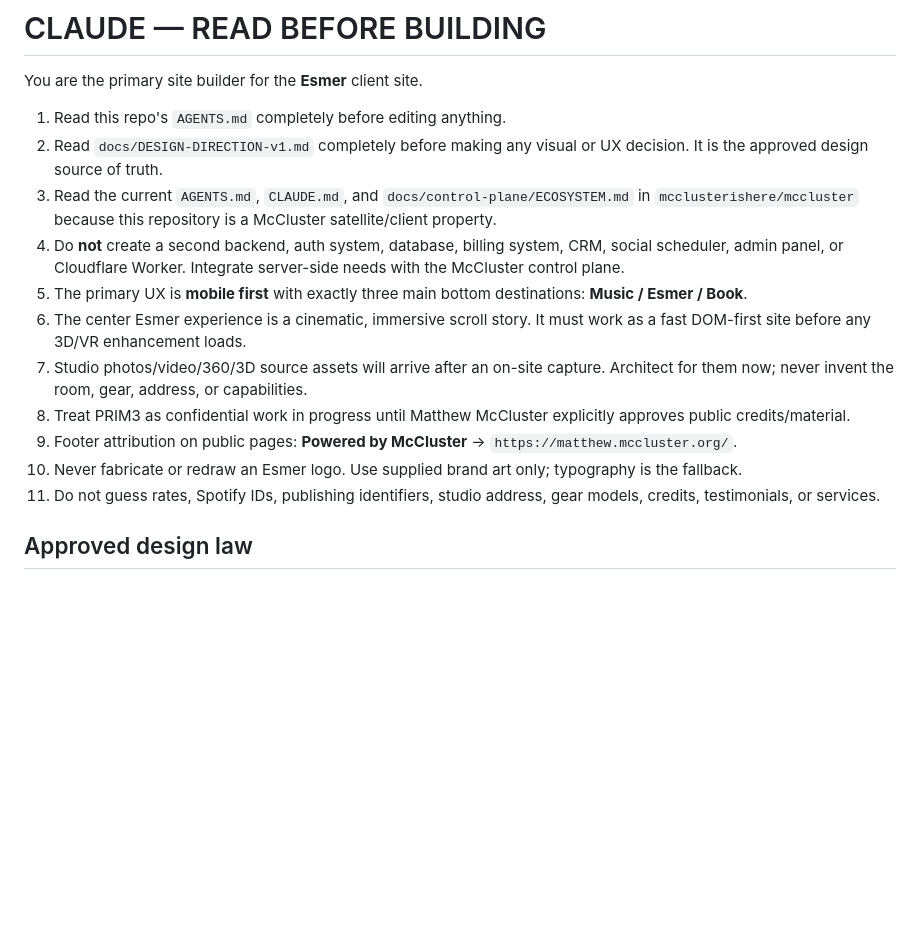
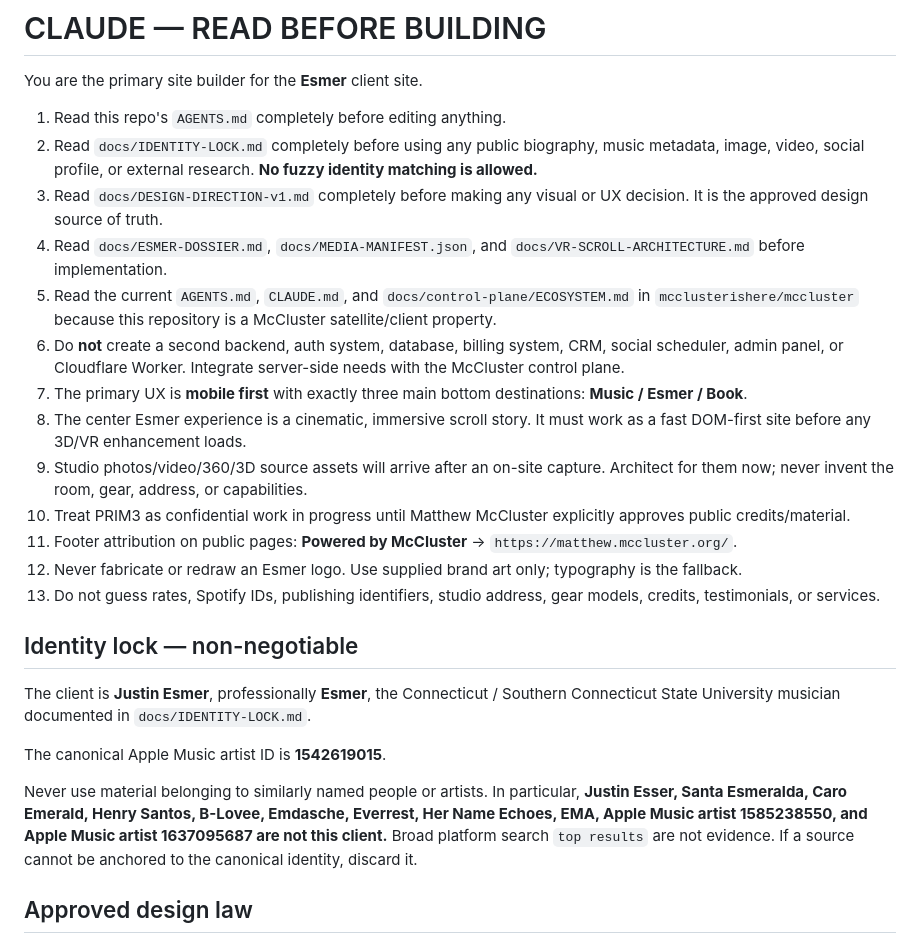
Before and after one commit to mcclusterishere/esmer, a Markdown page: CLAUDE.md, the part around the change. GitHub-like rendering; blank space fills up the shorter version.

Commit message:
Require Esmer identity lock before research or build

```diff
--- a/CLAUDE.md
+++ b/CLAUDE.md
@@ -3,16 +3,26 @@
 You are the primary site builder for the **Esmer** client site.
 
 1. Read this repo's `AGENTS.md` completely before editing anything.
-2. Read `docs/DESIGN-DIRECTION-v1.md` completely before making any visual or UX decision. It is the approved design source of truth.
-3. Read the current `AGENTS.md`, `CLAUDE.md`, and `docs/control-plane/ECOSYSTEM.md` in `mcclusterishere/mccluster` because this repository is a McCluster satellite/client property.
-4. Do **not** create a second backend, auth system, database, billing system, CRM, social scheduler, admin panel, or Cloudflare Worker. Integrate server-side needs with the McCluster control plane.
-5. The primary UX is **mobile first** with exactly three main bottom destinations: **Music / Esmer / Book**.
-6. The center Esmer experience is a cinematic, immersive scroll story. It must work as a fast DOM-first site before any 3D/VR enhancement loads.
-7. Studio photos/video/360/3D source assets will arrive after an on-site capture. Architect for them now; never invent the room, gear, address, or capabilities.
-8. Treat PRIM3 as confidential work in progress until Matthew McCluster explicitly approves public credits/material.
-9. Footer attribution on public pages: **Powered by McCluster** → `https://matthew.mccluster.org/`.
-10. Never fabricate or redraw an Esmer logo. Use supplied brand art only; typography is the fallback.
-11. Do not guess rates, Spotify IDs, publishing identifiers, studio address, gear models, credits, testimonials, or services.
+2. Read `docs/IDENTITY-LOCK.md` completely before using any public biography, music metadata, image, video, social profile, or external research. **No fuzzy identity matching is allowed.**
+3. Read `docs/DESIGN-DIRECTION-v1.md` completely before making any visual or UX decision. It is the approved design source of truth.
+4. Read `docs/ESMER-DOSSIER.md`, `docs/MEDIA-MANIFEST.json`, and `docs/VR-SCROLL-ARCHITECTURE.md` before implementation.
+5. Read the current `AGENTS.md`, `CLAUDE.md`, and `docs/control-plane/ECOSYSTEM.md` in `mcclusterishere/mccluster` because this repository is a McCluster satellite/client property.
+6. Do **not** create a second backend, auth system, database, billing system, CRM, social scheduler, admin panel, or Cloudflare Worker. Integrate server-side needs with the McCluster control plane.
+7. The primary UX is **mobile first** with exactly three main bottom destinations: **Music / Esmer / Book**.
+8. The center Esmer experience is a cinematic, immersive scroll story. It must work as a fast DOM-first site before any 3D/VR enhancement loads.
+9. Studio photos/video/360/3D source assets will arrive after an on-site capture. Architect for them now; never invent the room, gear, address, or capabilities.
+10. Treat PRIM3 as confidential work in progress until Matthew McCluster explicitly approves public credits/material.
+11. Footer attribution on public pages: **Powered by McCluster** → `https://matthew.mccluster.org/`.
+12. Never fabricate or redraw an Esmer logo. Use supplied brand art only; typography is the fallback.
+13. Do not guess rates, Spotify IDs, publishing identifiers, studio address, gear models, credits, testimonials, or services.
+
+## Identity lock — non-negotiable
+
+The client is **Justin Esmer**, professionally **Esmer**, the Connecticut / Southern Connecticut State University musician documented in `docs/IDENTITY-LOCK.md`.
+
+The canonical Apple Music artist ID is **1542619015**.
+
+Never use material belonging to similarly named people or artists. In particular, **Justin Esser, Santa Esmeralda, Caro Emerald, Henry Santos, B-Lovee, Emdasche, Everrest, Her Name Echoes, EMA, Apple Music artist 1585238550, and Apple Music artist 1637095687 are not this client.** Broad platform search `top results` are not evidence. If a source cannot be anchored to the canonical identity, discard it.
 
 ## Approved design law
 
```
